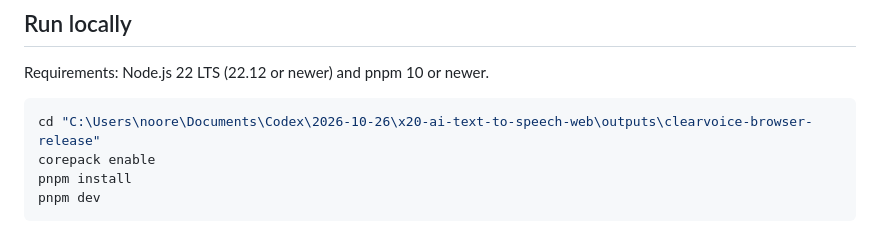
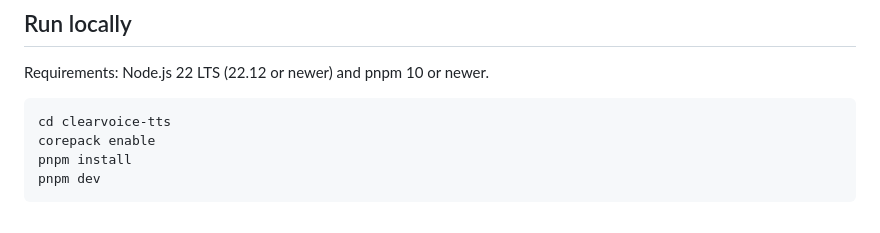
Before and after one commit to Noor-e-sabab/clearvoice-tts, a Markdown page: README.md, the part around one of its changes. Drawn GitHub-style.

Commit message:
Make README setup instructions portable

````diff
--- a/README.md
+++ b/README.md
@@ -7,7 +7,7 @@ Clearvoice is a static, browser-only text-to-speech app using Kokoro-82M through
 Requirements: Node.js 22 LTS (22.12 or newer) and pnpm 10 or newer.
 
 ```powershell
-cd "C:\Users\noore\Documents\Codex\2026-10-26\x20-ai-text-to-speech-web\outputs\clearvoice-browser-release"
+cd clearvoice-tts
 corepack enable
 pnpm install
 pnpm dev
````
Also changed, not shown: other parts of README.md (+1 -0 lines).
